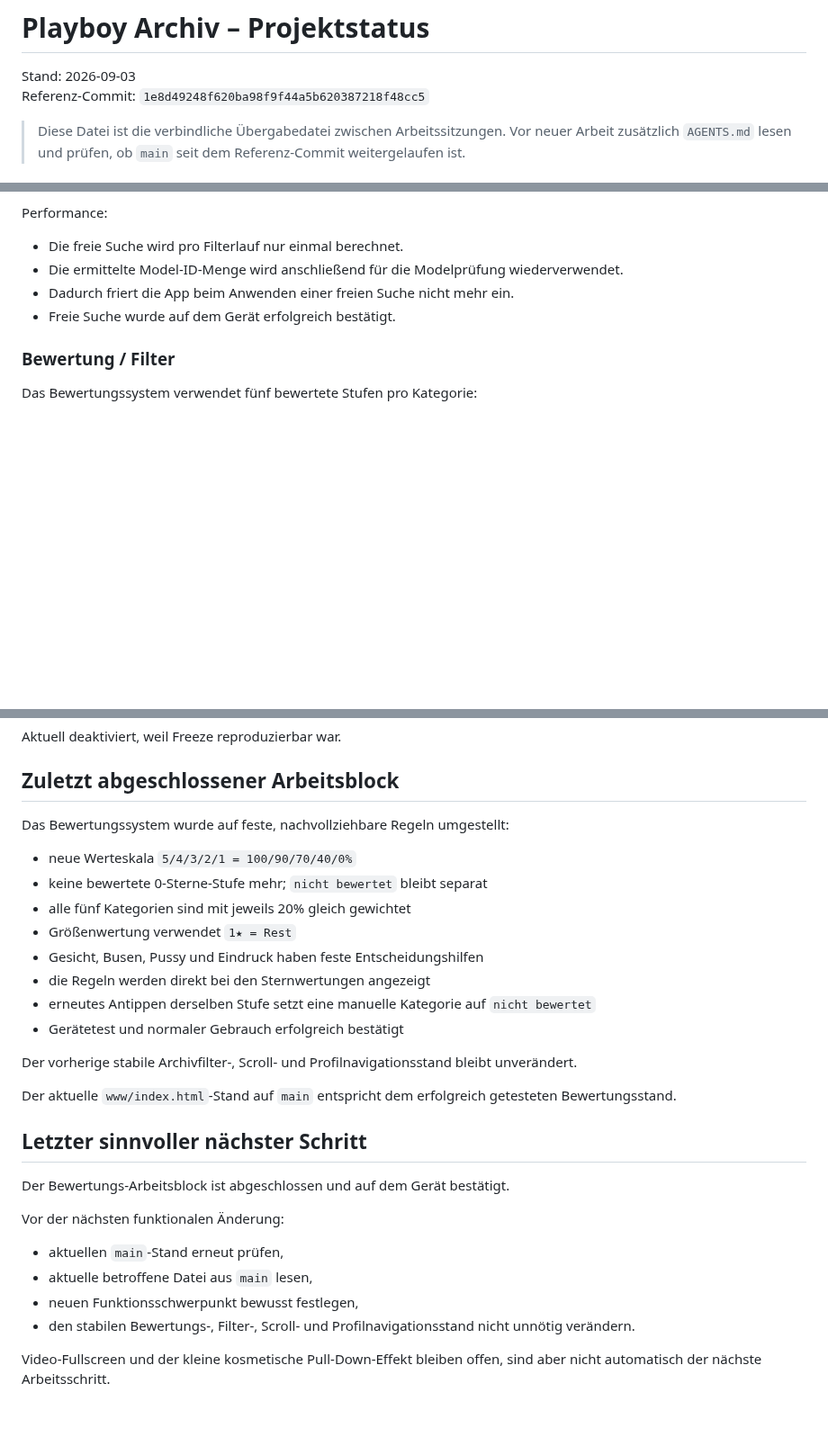
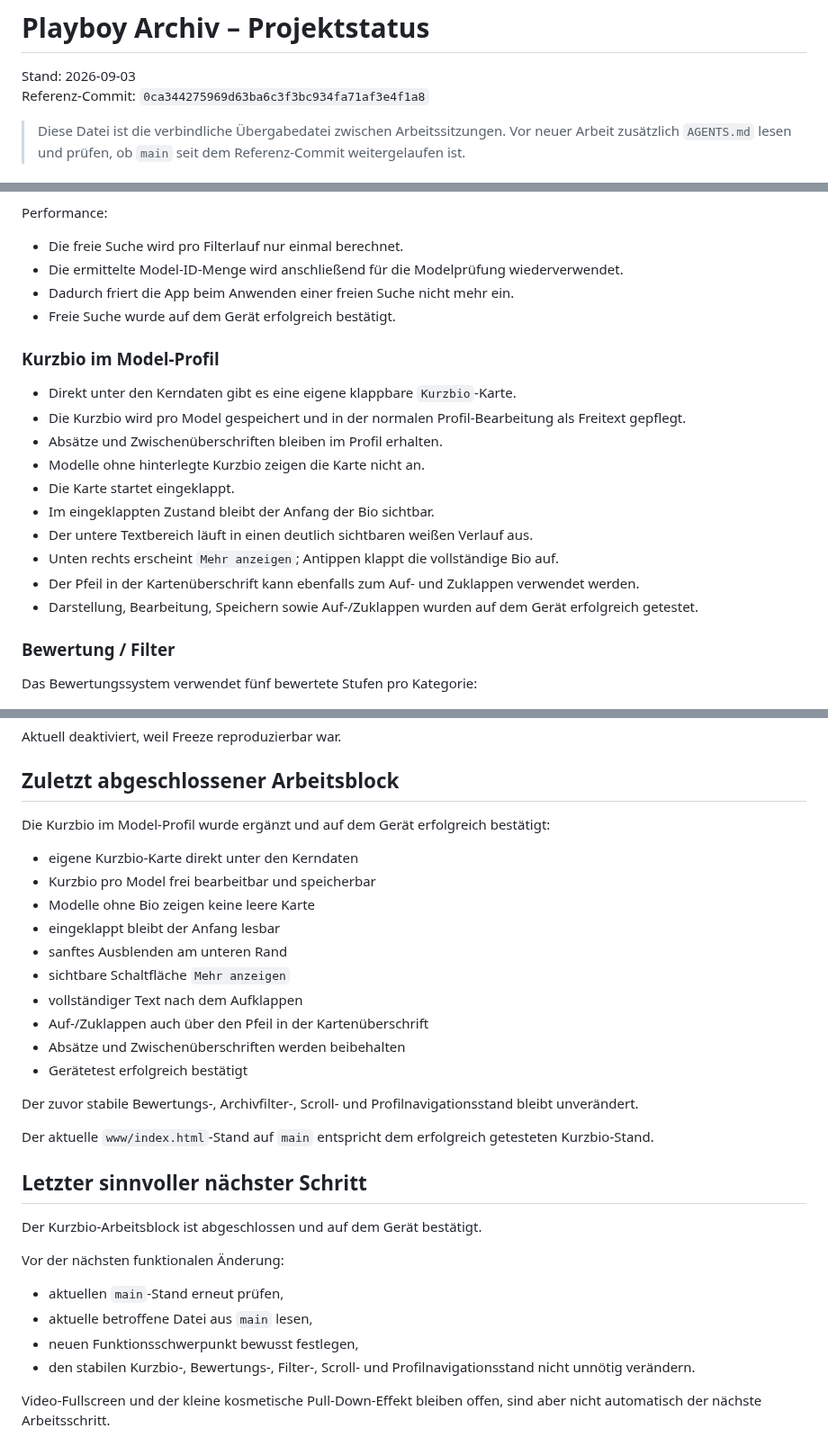
Before and after one commit to HotSpot2000-hub/playboy-archiv-android, a Markdown page: STATUS.md, 3 parts joined by grey strips. Shown at 90% size. GitHub-like rendering; blank space fills up the shorter version.

```diff
--- a/STATUS.md
+++ b/STATUS.md
@@ -1,7 +1,7 @@
 # Playboy Archiv – Projektstatus
 
 Stand: 2026-09-03
-Referenz-Commit: `1e8d49248f620ba98f9f44a5b620387218f48cc5`
+Referenz-Commit: `0ca344275969d63ba6c3f3bc934fa71af3e4f1a8`
 
 > Diese Datei ist die verbindliche Übergabedatei zwischen Arbeitssitzungen.
 > Vor neuer Arbeit zusätzlich `AGENTS.md` lesen und prüfen, ob `main` seit dem
@@ -124,6 +124,18 @@ Performance:
 - Dadurch friert die App beim Anwenden einer freien Suche nicht mehr ein.
 - Freie Suche wurde auf dem Gerät erfolgreich bestätigt.
 
+### Kurzbio im Model-Profil
+- Direkt unter den Kerndaten gibt es eine eigene klappbare `Kurzbio`-Karte.
+- Die Kurzbio wird pro Model gespeichert und in der normalen Profil-Bearbeitung als Freitext gepflegt.
+- Absätze und Zwischenüberschriften bleiben im Profil erhalten.
+- Modelle ohne hinterlegte Kurzbio zeigen die Karte nicht an.
+- Die Karte startet eingeklappt.
+- Im eingeklappten Zustand bleibt der Anfang der Bio sichtbar.
+- Der untere Textbereich läuft in einen deutlich sichtbaren weißen Verlauf aus.
+- Unten rechts erscheint `Mehr anzeigen`; Antippen klappt die vollständige Bio auf.
+- Der Pfeil in der Kartenüberschrift kann ebenfalls zum Auf- und Zuklappen verwendet werden.
+- Darstellung, Bearbeitung, Speichern sowie Auf-/Zuklappen wurden auf dem Gerät erfolgreich getestet.
+
 ### Bewertung / Filter
 Das Bewertungssystem verwendet fünf bewertete Stufen pro Kategorie:
 - `5 = 100%`
@@ -220,30 +232,32 @@ Aktuell deaktiviert, weil Freeze reproduzierbar war.
 
 ## Zuletzt abgeschlossener Arbeitsblock
 
-Das Bewertungssystem wurde auf feste, nachvollziehbare Regeln umgestellt:
+Die Kurzbio im Model-Profil wurde ergänzt und auf dem Gerät erfolgreich bestätigt:
 
-- neue Werteskala `5/4/3/2/1 = 100/90/70/40/0%`
-- keine bewertete 0-Sterne-Stufe mehr; `nicht bewertet` bleibt separat
-- alle fünf Kategorien sind mit jeweils 20% gleich gewichtet
-- Größenwertung verwendet `1★ = Rest`
-- Gesicht, Busen, Pussy und Eindruck haben feste Entscheidungshilfen
-- die Regeln werden direkt bei den Sternwertungen angezeigt
-- erneutes Antippen derselben Stufe setzt eine manuelle Kategorie auf `nicht bewertet`
-- Gerätetest und normaler Gebrauch erfolgreich bestätigt
+- eigene Kurzbio-Karte direkt unter den Kerndaten
+- Kurzbio pro Model frei bearbeitbar und speicherbar
+- Modelle ohne Bio zeigen keine leere Karte
+- eingeklappt bleibt der Anfang lesbar
+- sanftes Ausblenden am unteren Rand
+- sichtbare Schaltfläche `Mehr anzeigen`
+- vollständiger Text nach dem Aufklappen
+- Auf-/Zuklappen auch über den Pfeil in der Kartenüberschrift
+- Absätze und Zwischenüberschriften werden beibehalten
+- Gerätetest erfolgreich bestätigt
 
-Der vorherige stabile Archivfilter-, Scroll- und Profilnavigationsstand bleibt unverändert.
+Der zuvor stabile Bewertungs-, Archivfilter-, Scroll- und Profilnavigationsstand bleibt unverändert.
 
-Der aktuelle `www/index.html`-Stand auf `main` entspricht dem erfolgreich getesteten Bewertungsstand.
+Der aktuelle `www/index.html`-Stand auf `main` entspricht dem erfolgreich getesteten Kurzbio-Stand.
 
 ## Letzter sinnvoller nächster Schritt
 
-Der Bewertungs-Arbeitsblock ist abgeschlossen und auf dem Gerät bestätigt.
+Der Kurzbio-Arbeitsblock ist abgeschlossen und auf dem Gerät bestätigt.
 
 Vor der nächsten funktionalen Änderung:
 - aktuellen `main`-Stand erneut prüfen,
 - aktuelle betroffene Datei aus `main` lesen,
 - neuen Funktionsschwerpunkt bewusst festlegen,
-- den stabilen Bewertungs-, Filter-, Scroll- und Profilnavigationsstand nicht unnötig verändern.
+- den stabilen Kurzbio-, Bewertungs-, Filter-, Scroll- und Profilnavigationsstand nicht unnötig verändern.
 
 Video-Fullscreen und der kleine kosmetische Pull-Down-Effekt bleiben offen, sind aber nicht automatisch der nächste Arbeitsschritt.
 
```
